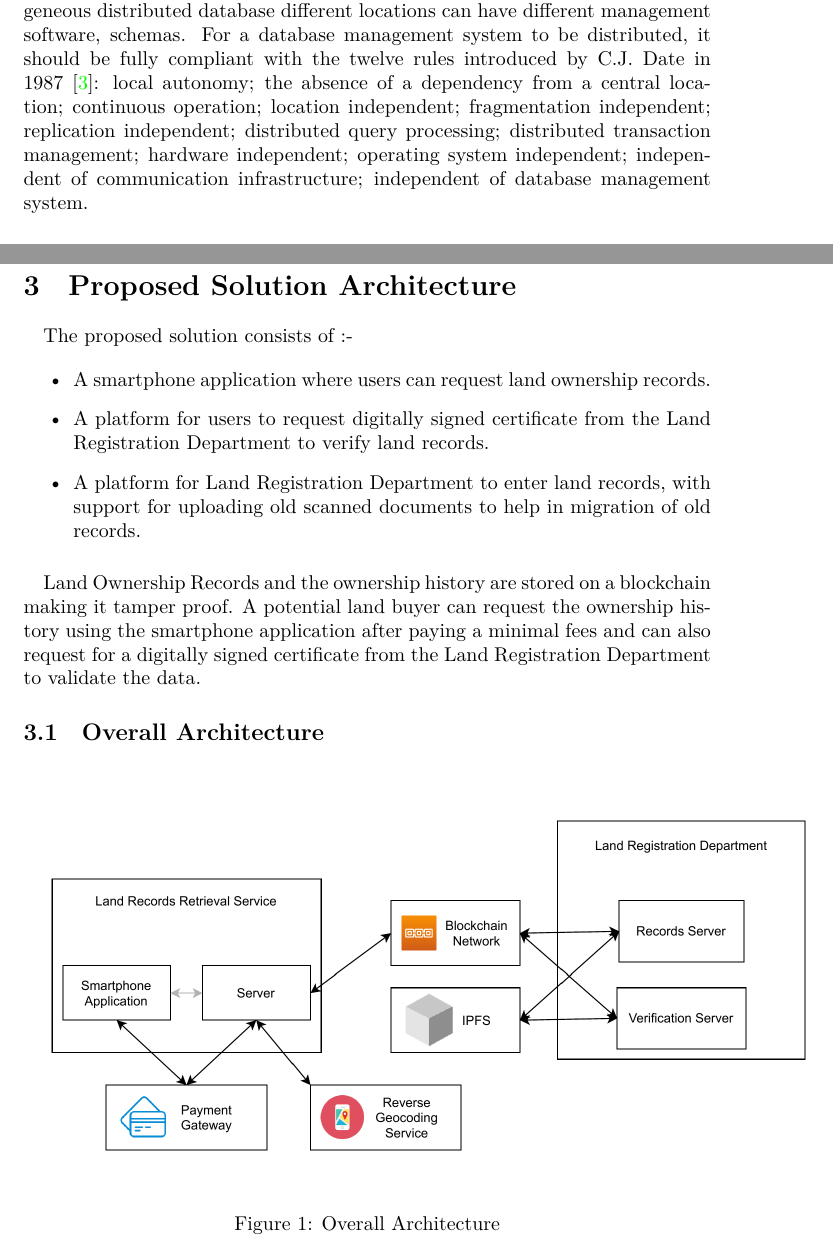
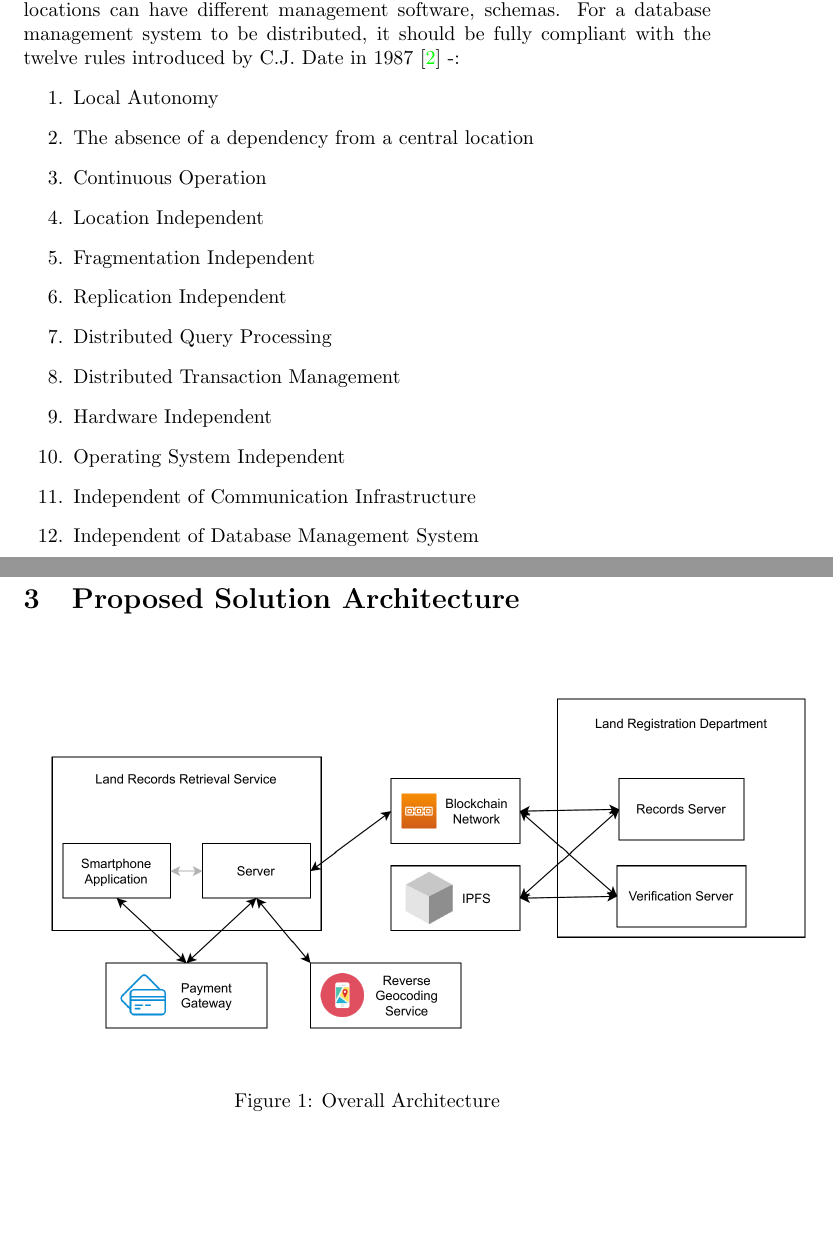
Before and after one commit to sakshamTanwar/BTP-Report, a LaTeX document (main.tex): two parts of pages 9 and 16 of 51, joined at a grey line, cut so that both start at the same text, the shorter picture padded with empty space. The pictures show the PDF file main.pdf that the author committed with the source.

Commit message:
fix: proof read changes to chap 1

```diff
--- a/main.tex
+++ b/main.tex
@@ -228,5 +228,7 @@
         Most applications require data in some form or another and need to store the said data for future use, this is where databases come into picture.
         A database is an organized collection of data, generally stored and accessed electronically from a computer system.
         Access to this data is usually provided by a "database management system" (DBMS) consisting of an integrated set of computer software that allows users to interact with one databases and provides access to all of the data contained in the database.
-        DBMS's provide various functions that allow management of a database and its data such as Data definition which defines the database model i.e. the logical structure of the data model, Updating of actual data which includes insertion, modification, and deletion of the actual data, Retrieval of actual data which may or may not include data processing and Administration which includes allowing access to various users, enforcing data security and various other checks.
-        \cite{wiki}
+        DBMS's provide various functions that allow management of a database and its data such as :-
+        \begin{itemize}
+            \item \textbf{Data definition} which defines the database model i.e. the logical structure of the data model
+            \item \textbf{Updating} of actual data which includes insertion, modification, and deletion of the actual data
@@ -236,7 +241,23 @@
+        \paragraph{}
         A centralized database is a database that is located, stored, and maintained in a single location and has a single DBMS but can be accessed by the users distributed in the network.
+        \paragraph{}
         A distributed database system consists of a collection of local databases,  geographically located in different points (nodes of a network of computers) and  logically related by functional relations so that they can be viewed globally as a single database \cite{distributeddatabase}.
         There are two types of distributed databases homogeneous and heterogeneous. In a homogeneous distributed database all the locations store the database identically i.e. all locations have the same management system and schema. Whereas in heterogeneous distributed database different locations can have different management software, schemas.
-        For a database management system to be distributed, it should be fully compliant with the twelve rules introduced by C.J. Date in 1987 \cite{distributeddbms}: local autonomy; the absence of a dependency from a central location; continuous operation; location independent; fragmentation independent; replication  independent; distributed query processing; distributed transaction management; hardware independent; operating system independent; independent of communication  infrastructure; independent of database management system.
+        For a database management system to be distributed, it should be fully compliant with the twelve rules introduced by C.J. Date in 1987 \cite{distributeddbms} -:
+        \begin{enumerate}
+            \item Local Autonomy
+            \item The absence of a dependency from a central location
+            \item Continuous Operation
+            \item Location Independent
+            \item Fragmentation Independent
+            \item Replication  Independent
+            \item Distributed Query Processing
+            \item Distributed Transaction Management
+            \item Hardware Independent
+            \item Operating System Independent
+            \item Independent of Communication  Infrastructure
+            \item Independent of Database Management System
+        \end{enumerate}
 
         \paragraph{}
         If a centralized database is used to store the data then the whole system is prone to Single Point of Failure, if for some reason the database fails the whole system will fail. As all the data is stored in a single location, if there are no  precautionary measures taken then a hardware failure can lead to complete data loss. The databases are also vulnerable to cyberattacks which can cause data loss, data leaks, data inconsistency and many other vulnerability. This makes centralized database dubious with very low reliability. But at the same time, centralized database ensures data consistency and easy management in compliance with ACID design \cite{centralizeddistributeddatabases}.
@@ -292,7 +313,7 @@
             \item Check if the Property tax and other bills are paid in full and the seller has the respective original receipts
             \item Check if the loan on the land has been completely repaid
         \end{itemize}
-        If a buyer is lethargic in verifying these documents he/she can be easily duped into buying a disputed land parcel or it may even happen that the land in question did not even legally belong to the said seller, that is the seller was not the genuine owner of that land provided fake documents. As these documents are mostly maintained offline as hard copies these cases occur often.
+        If a buyer is lethargic in verifying these documents he/she can be easily duped into buying a disputed land parcel or it may even happen that the land in question did not even legally belong to the said seller, that is the seller was not the genuine owner of that land and provided fake documents. As these documents are mostly maintained offline as hard copies these cases often occur.
 
         \paragraph{}
         Getting all the information such as the sale deeds and ownership history for a land parcel is very cumbersome, a simple solution to this problem is a smartphone application with which users/potential buyers can get land ownership history and related documents for a particular land parcel. These documents and data can be stored in a database by the government and will be updated every time a new sale deed is registered i.e. owner for a land parcel changes. This makes the process of acquiring the documents in question very easy and hassle free.
@@ -345,19 +366,6 @@
 
 
 \section{Proposed Solution Architecture}
-    \paragraph{}
-    The proposed solution consists of :-
-
-    \begin{itemize}
-        \item A smartphone application where users can request land ownership records.
-        \item A platform for users to request digitally signed certificate from the Land Registration Department to verify land records.
-        \item A platform for Land Registration Department to enter land records, with support for uploading old scanned documents to help in migration of old records.
-    \end{itemize}
-
-    \paragraph{}
-    Land Ownership Records and the ownership history are stored on a blockchain making it tamper proof. A potential land buyer can request the ownership history using the smartphone application after paying a minimal fees and can also request for a digitally signed certificate from the Land Registration Department to validate the data.
-
-    \subsection{Overall Architecture}
     \paragraph{}
     \begin{figure}[htbp]
         \includegraphics[scale=0.25]{hld}
```
Also changed, not shown: main.pdf, main.tex (9 more changed lines).
